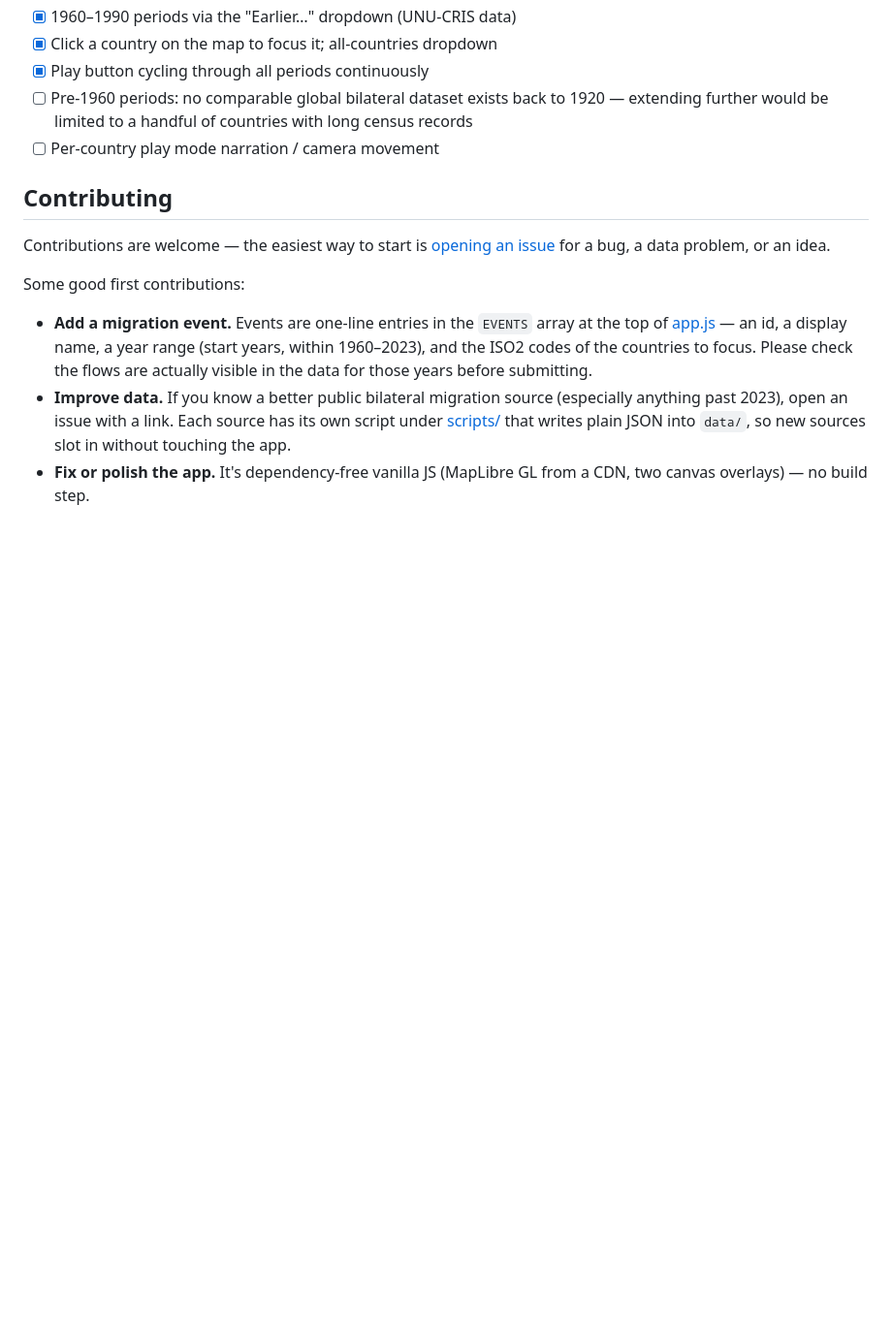
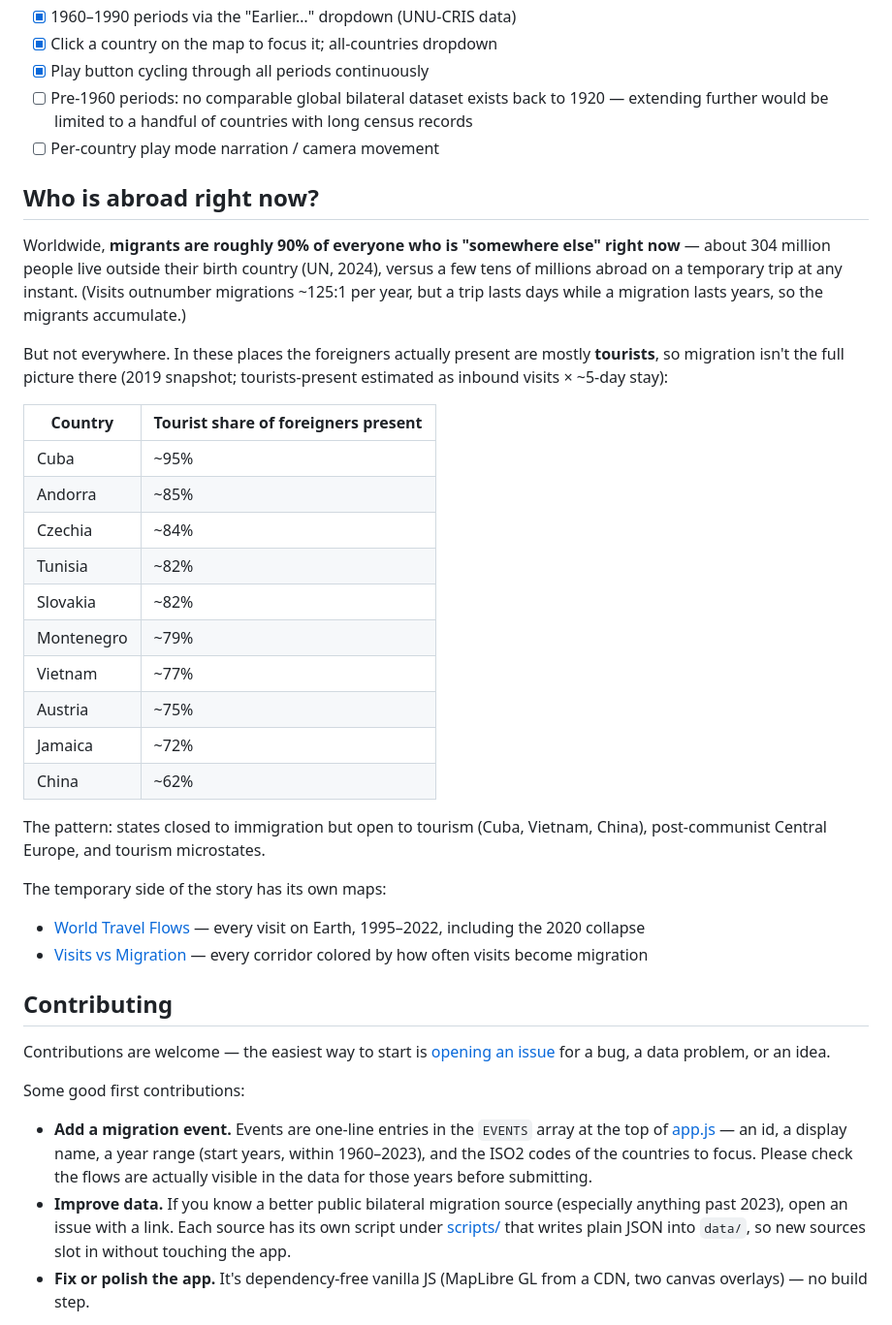
Before and after one commit to code-4you/world-migration-flows, a Markdown page: README.md, the part around one of its changes. Shown at 97% size. Drawn GitHub-style; blank space fills up the shorter version.

```diff
--- a/README.md
+++ b/README.md
@@ -186,6 +154,42 @@ apps like this one — it only hosts workbooks built in Tableau's own tools.
       long census records
 - [ ] Per-country play mode narration / camera movement
 
+## Who is abroad right now?
+
+Worldwide, **migrants are roughly 90% of everyone who is "somewhere else"
+right now** — about 304 million people live outside their birth country
+(UN, 2024), versus a few tens of millions abroad on a temporary trip at any
+instant. (Visits outnumber migrations ~125:1 per year, but a trip lasts
+days while a migration lasts years, so the migrants accumulate.)
+
+But not everywhere. In these places the foreigners actually present are
+mostly **tourists**, so migration isn't the full picture there (2019
+snapshot; tourists-present estimated as inbound visits × ~5-day stay):
+
+| Country | Tourist share of foreigners present |
+|---|---|
+| Cuba | ~95% |
+| Andorra | ~85% |
+| Czechia | ~84% |
+| Tunisia | ~82% |
+| Slovakia | ~82% |
+| Montenegro | ~79% |
+| Vietnam | ~77% |
+| Austria | ~75% |
+| Jamaica | ~72% |
+| China | ~62% |
+
+The pattern: states closed to immigration but open to tourism (Cuba,
+Vietnam, China), post-communist Central Europe, and tourism microstates.
+
+The temporary side of the story has its own maps:
+
+- [World Travel Flows](https://code-4you.github.io/world-travel-flows/) —
+  every visit on Earth, 1995–2022, including the 2020 collapse
+- [Visits vs Migration](https://code-4you.github.io/visits-vs-migration/) —
+  every corridor colored by how often visits become migration
+
+
 ## Contributing
 
 Contributions are welcome — the easiest way to start is
```
Also changed, not shown: other parts of README.md (+0 -32 lines).
